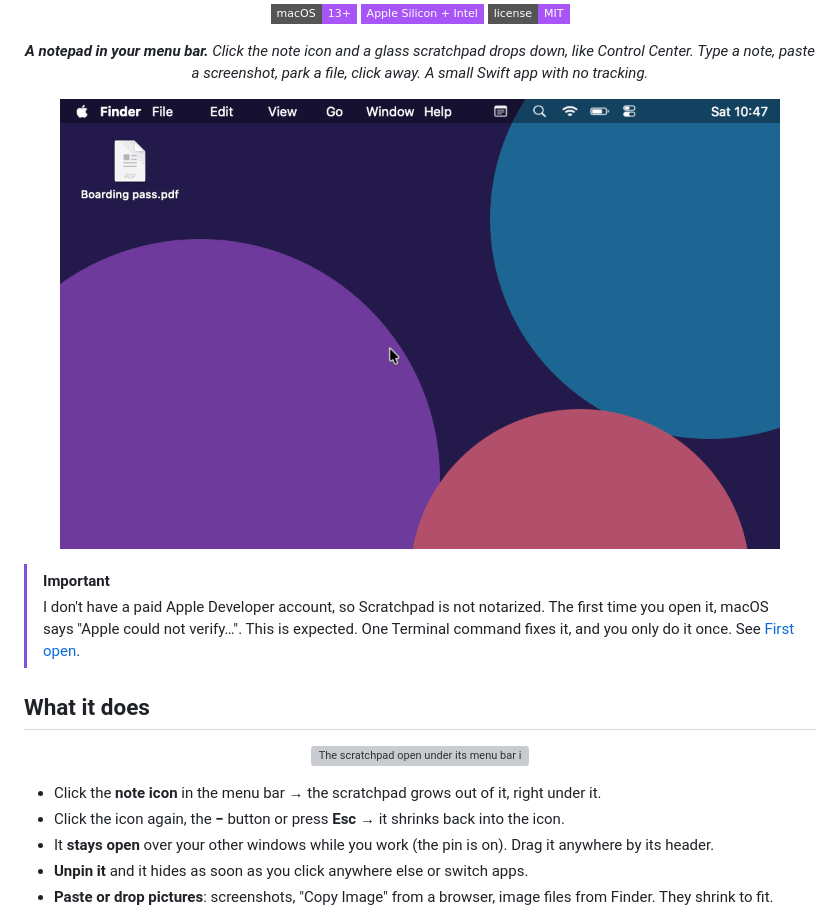
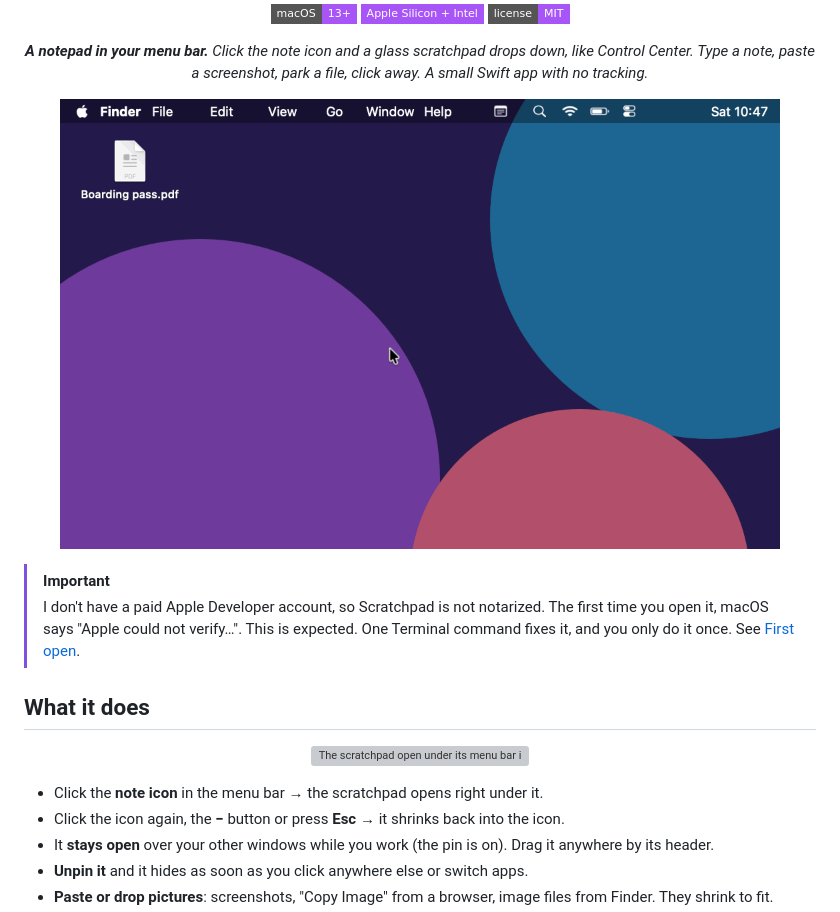
Before and after one commit to SameerCrestha/scratchpad, a Markdown page: README.md, the part around one of its changes. Drawn GitHub-style; pictures changed too: docs/demo.gif; badges without logos; grey boxes are pictures that could not be loaded.

```diff
--- a/README.md
+++ b/README.md
@@ -28,7 +28,7 @@
   </picture>
 </p>
 
-- Click the **note icon** in the menu bar → the scratchpad grows out of it, right under it.
+- Click the **note icon** in the menu bar → the scratchpad opens right under it.
 - Click the icon again, the **−** button or press **Esc** → it shrinks back into the icon.
 - It **stays open** over your other windows while you work (the pin is on). Drag it anywhere by its header.
 - **Unpin it** and it hides as soon as you click anywhere else or switch apps.
```
Also changed, not shown: other parts of README.md (+1 -1 lines), DEVELOPMENT.md (+1 -1 lines), 4 other files.
